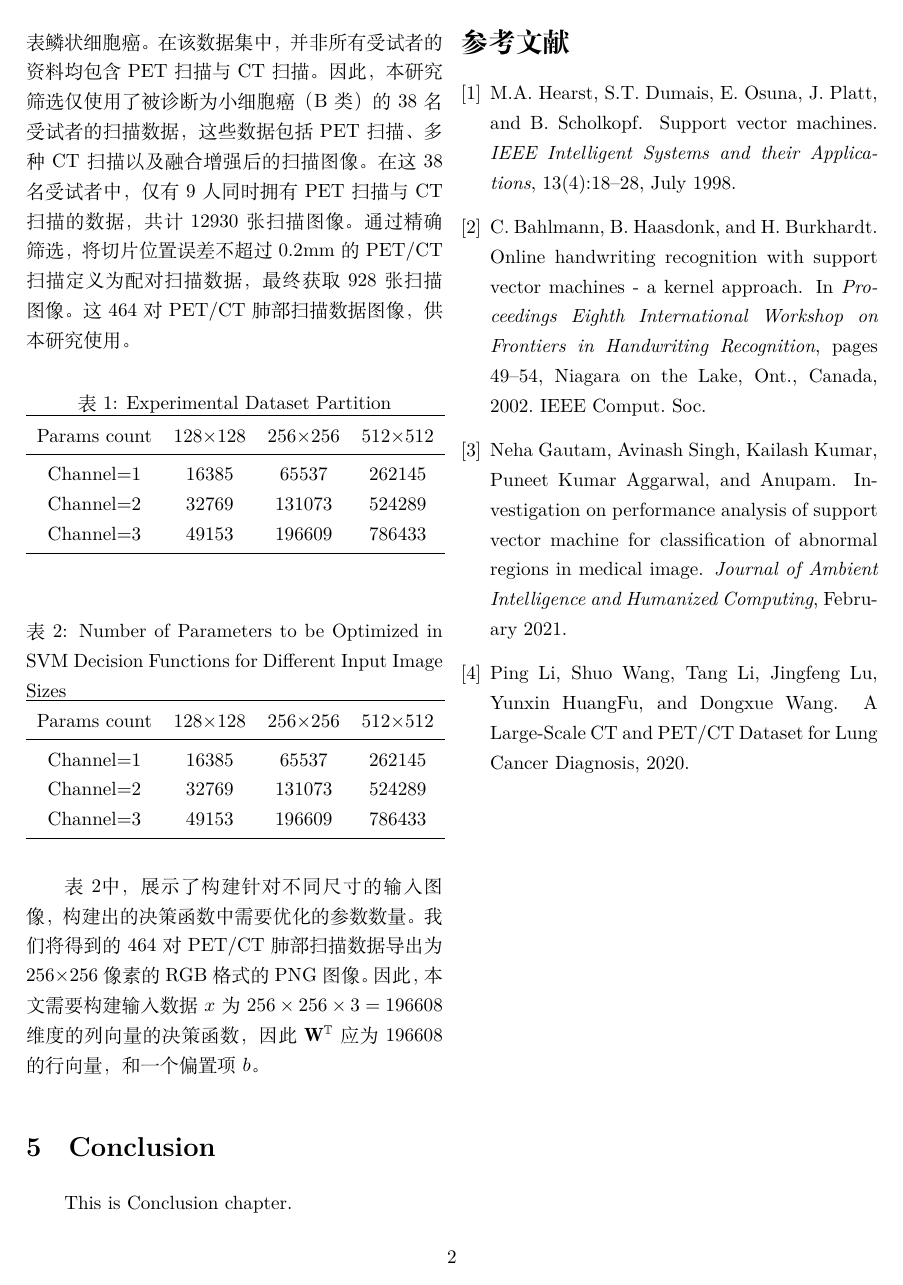
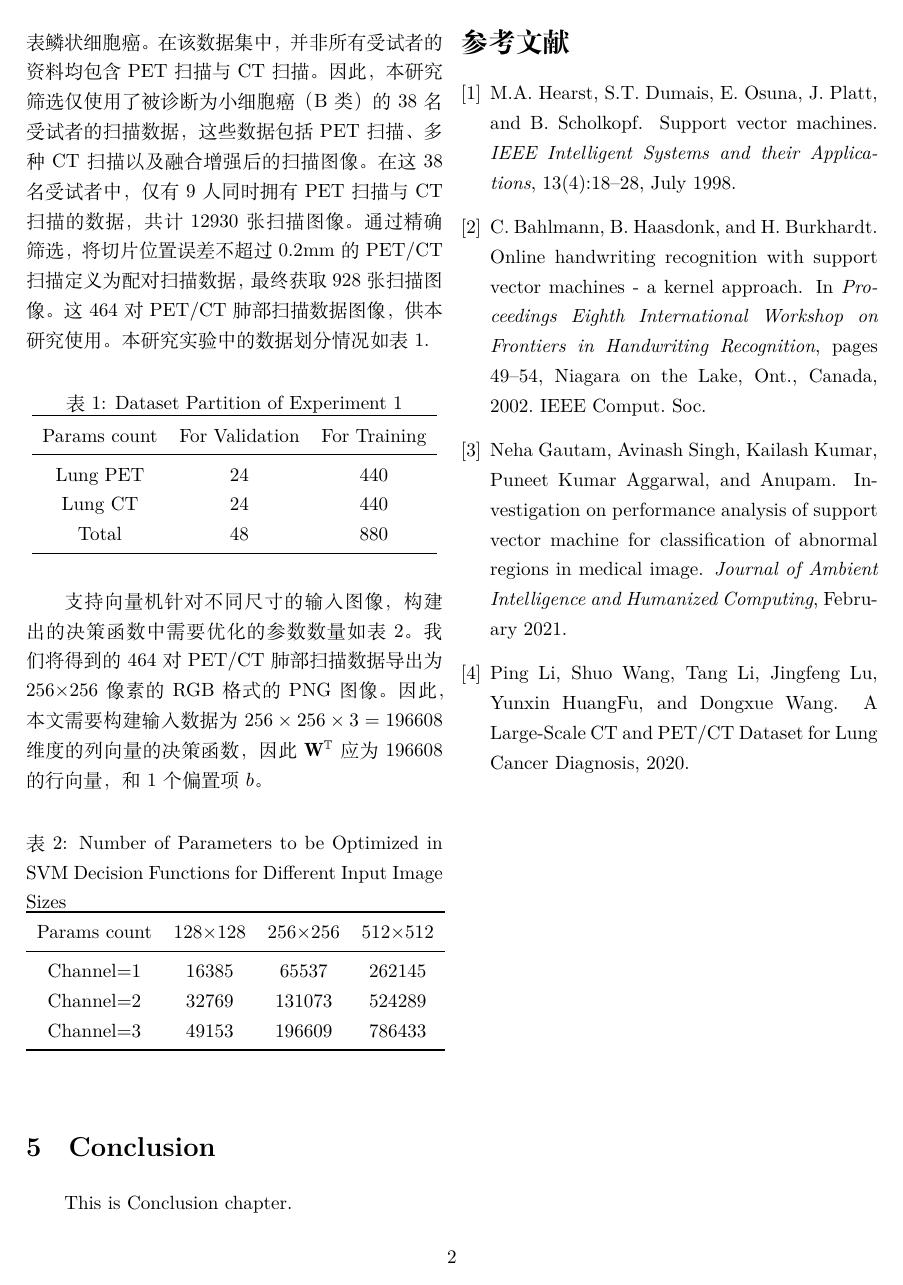
Before and after one commit to xyahu/coo-fukui, a LaTeX paper (latex/latex_v2.tex): page 2 of 2. Compiled offline with XeLaTeX.

Commit message:
latex updated.

```diff
--- a/latex/latex_v2.tex
+++ b/latex/latex_v2.tex
@@ -54,23 +54,25 @@ SVM通过解决一个优化问题来找到最优的\( \mathbf{W} \)和\( b \)，
 SVM 的工作原理是构造一个超平面，该超平面不仅可以正确分类所有训练数据点，还能最大化类别间的间隔。本研究将构建一个最基本的支持向量机，使用合页损失优化该向量机来实现一个医学图像的分类器。
 
 \section{Experiments}
-本研究将SVM用于医学图像分类任务，旨在构建一个SVM，输入一个医学图像，判断该医学图像为PET图像还是CT图像。In this study, the Lung PET or CT scan data\cite{li_large-scale_2020} were powered by the National Cancer Institute Cancer Imagine Program (CIP).该数据集涵盖了355名受试者的肺部扫描图像，共计251135张扫描图。这些数据主要收集自2009年至2011年间，包括了每位受试者的性别、年龄、体重、吸烟史及癌症诊断分类信息。数据集中的所有扫描数据均以DICOM格式存储。本研究利用Windows操作系统中的MicroDicom软件处理这251135份扫描数据。数据集中的受试者按癌症类型进行标记：类型A代表腺癌，类型B代表小细胞癌，类型E代表大细胞癌，类型G代表鳞状细胞癌。在该数据集中，并非所有受试者的资料均包含PET扫描与CT扫描。因此，本研究筛选仅使用了被诊断为小细胞癌（B类）的38名受试者的扫描数据，这些数据包括PET扫描、多种CT扫描以及融合增强后的扫描图像。在这38名受试者中，仅有9人同时拥有PET扫描与CT扫描的数据，共计12930张扫描图像。通过精确筛选，将切片位置误差不超过0.2mm的PET/CT扫描定义为配对扫描数据，最终获取928张扫描图像。这464对PET/CT肺部扫描数据图像，供本研究使用。
+本研究将SVM用于医学图像分类任务，旨在构建一个SVM，输入一个医学图像，判断该医学图像为PET图像还是CT图像。In this study, the Lung PET or CT scan data\cite{li_large-scale_2020} were powered by the National Cancer Institute Cancer Imagine Program (CIP).该数据集涵盖了355名受试者的肺部扫描图像，共计251135张扫描图。这些数据主要收集自2009年至2011年间，包括了每位受试者的性别、年龄、体重、吸烟史及癌症诊断分类信息。数据集中的所有扫描数据均以DICOM格式存储。本研究利用Windows操作系统中的MicroDicom软件处理这251135份扫描数据。数据集中的受试者按癌症类型进行标记：类型A代表腺癌，类型B代表小细胞癌，类型E代表大细胞癌，类型G代表鳞状细胞癌。在该数据集中，并非所有受试者的资料均包含PET扫描与CT扫描。因此，本研究筛选仅使用了被诊断为小细胞癌（B类）的38名受试者的扫描数据，这些数据包括PET扫描、多种CT扫描以及融合增强后的扫描图像。在这38名受试者中，仅有9人同时拥有PET扫描与CT扫描的数据，共计12930张扫描图像。通过精确筛选，将切片位置误差不超过0.2mm的PET/CT扫描定义为配对扫描数据，最终获取928张扫描图像。这464对PET/CT肺部扫描数据图像，供本研究使用。本研究实验中的数据划分情况如表\ref{tab:dataset_partition_1}.
 
 % 插入三线表
 \begin{table}[h]
 	\centering
-	\caption{Experimental Dataset Partition}
-	\label{tab:dataset_partition}
-	\begin{tabular}{cccc}
+	\caption{Dataset Partition of Experiment 1}
+	\label{tab:dataset_partition_1}
+	\begin{tabular}{ccc}
 		\toprule
-		Params count & 128×128 & 256×256 & 512×512 \\
+		Params count & For Validation & For Training \\
 		\midrule
-		Channel=1    & 16385   & 65537   & 262145  \\
-		Channel=2    & 32769   & 131073  & 524289  \\
-		Channel=3    & 49153   & 196609  & 786433  \\
+		Lung PET & 24   & 440 \\
+		Lung CT  & 24   & 440 \\
+		Total    & 48   & 880 \\
 		\bottomrule
 	\end{tabular}
 \end{table}
+
+支持向量机针对不同尺寸的输入图像，构建出的决策函数中需要优化的参数数量如表\ref{tab:params_count}。我们将得到的464对PET/CT肺部扫描数据导出为256×256像素的RGB格式的PNG图像。因此，本文需要构建输入数据为$256 \times 256 \times 3=196608$维度的列向量的决策函数，因此$\mathbf{W}^\mathbb{T}$应为$196608$的行向量，和$1$个偏置项$b$。
 
 % 插入三线表
 \begin{table}[h]
@@ -88,7 +90,7 @@ SVM 的工作原理是构造一个超平面，该超平面不仅可以正确分
 	\end{tabular}
 \end{table}
 
-表\ref{tab:params_count}中，展示了构建针对不同尺寸的输入图像，构建出的决策函数中需要优化的参数数量。我们将得到的464对PET/CT肺部扫描数据导出为256×256像素的RGB格式的PNG图像。因此，本文需要构建输入数据$x$为$256 \times 256 \times 3=196608$维度的列向量的决策函数，因此$\mathbf{W}^\mathbb{T}$应为196608的行向量，和一个偏置项$b$。
+
 
 
 
```
Also changed, not shown: latex/latex_v2.pdf.
